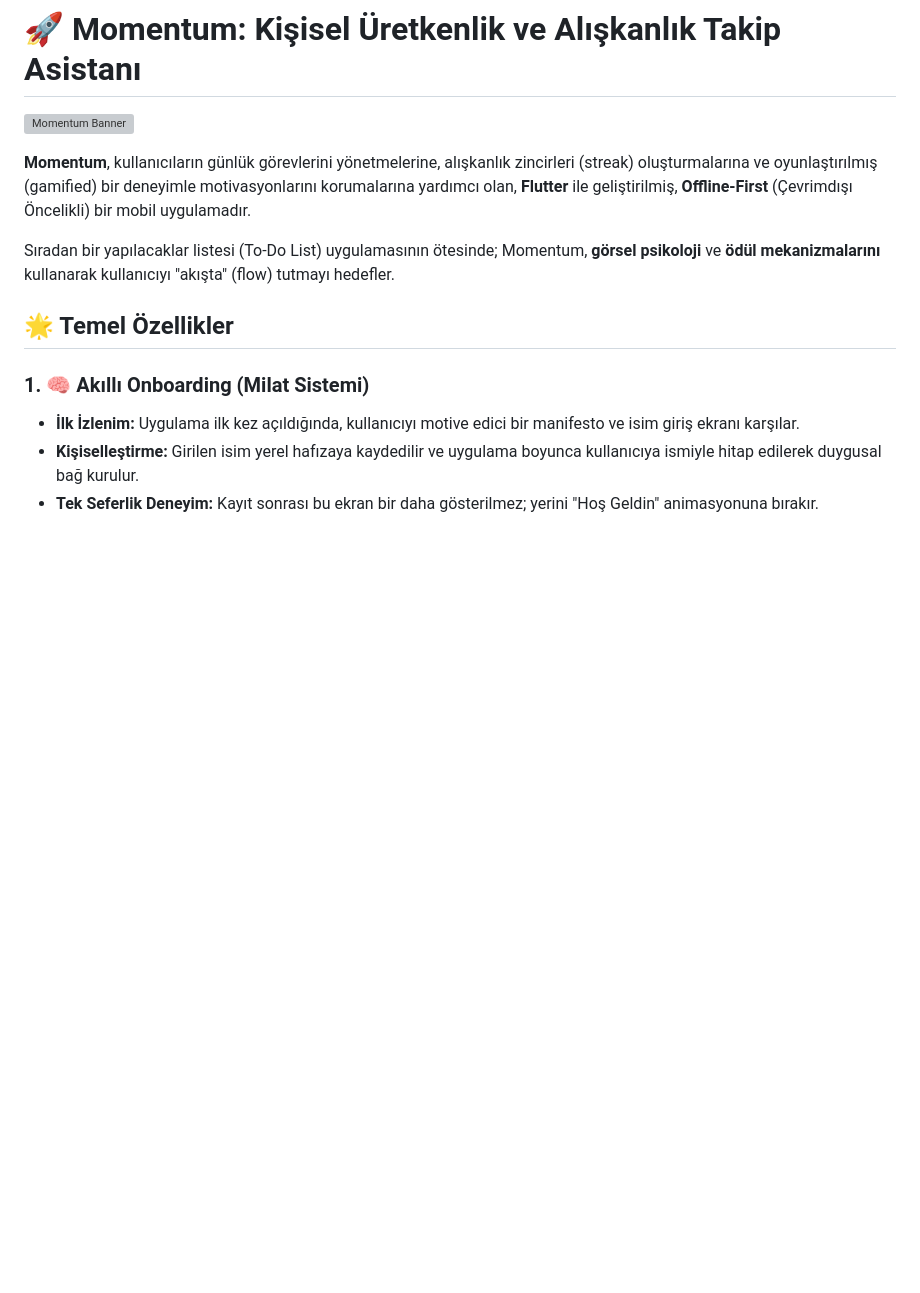
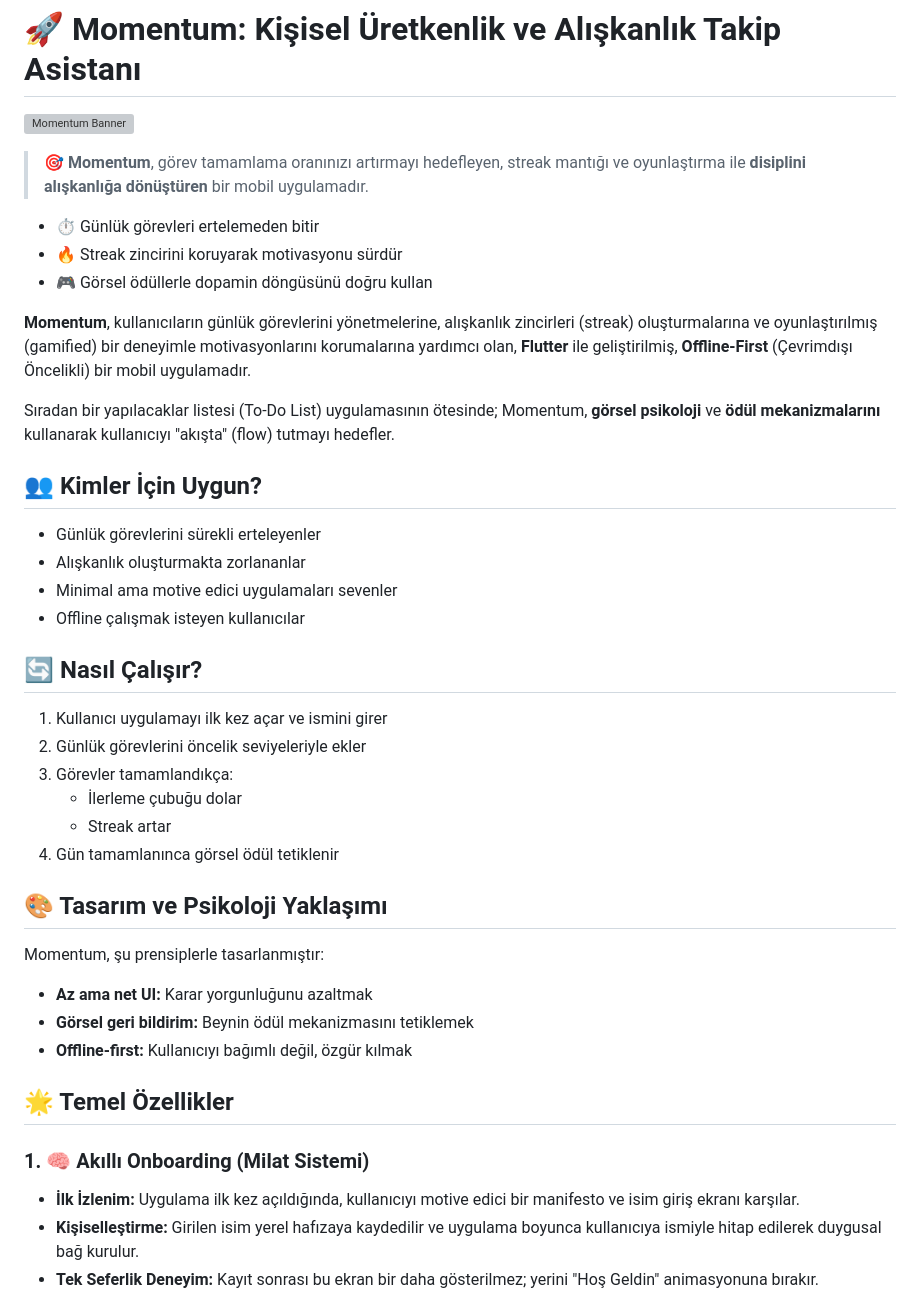
Before and after one commit to ilkeripek-dev/momentum_app, a Markdown page: README.md, the part around one of its changes. GitHub-like rendering; blank space fills up the shorter version; grey boxes are pictures that could not be loaded.

```diff
--- a/README.md
+++ b/README.md
@@ -2,9 +2,40 @@
 
 ![Momentum Banner](https://via.placeholder.com/1200x300?text=MOMENTUM+APP)
 
+> 🎯 **Momentum**, görev tamamlama oranınızı artırmayı hedefleyen, streak mantığı ve
+> oyunlaştırma ile **disiplini alışkanlığa dönüştüren** bir mobil uygulamadır.
+
+- ⏱ Günlük görevleri ertelemeden bitir
+- 🔥 Streak zincirini koruyarak motivasyonu sürdür
+- 🎮 Görsel ödüllerle dopamin döngüsünü doğru kullan
+
 **Momentum**, kullanıcıların günlük görevlerini yönetmelerine, alışkanlık zincirleri (streak) oluşturmalarına ve oyunlaştırılmış (gamified) bir deneyimle motivasyonlarını korumalarına yardımcı olan, **Flutter** ile geliştirilmiş, **Offline-First** (Çevrimdışı Öncelikli) bir mobil uygulamadır.
 
 Sıradan bir yapılacaklar listesi (To-Do List) uygulamasının ötesinde; Momentum, **görsel psikoloji** ve **ödül mekanizmalarını** kullanarak kullanıcıyı "akışta" (flow) tutmayı hedefler.
+
+## 👥 Kimler İçin Uygun?
+
+- Günlük görevlerini sürekli erteleyenler
+- Alışkanlık oluşturmakta zorlananlar
+- Minimal ama motive edici uygulamaları sevenler
+- Offline çalışmak isteyen kullanıcılar
+
+## 🔄 Nasıl Çalışır?
+
+1. Kullanıcı uygulamayı ilk kez açar ve ismini girer
+2. Günlük görevlerini öncelik seviyeleriyle ekler
+3. Görevler tamamlandıkça:
+   - İlerleme çubuğu dolar
+   - Streak artar
+4. Gün tamamlanınca görsel ödül tetiklenir
+
+## 🎨 Tasarım ve Psikoloji Yaklaşımı
+
+Momentum, şu prensiplerle tasarlanmıştır:
+
+- **Az ama net UI:** Karar yorgunluğunu azaltmak
+- **Görsel geri bildirim:** Beynin ödül mekanizmasını tetiklemek
+- **Offline-first:** Kullanıcıyı bağımlı değil, özgür kılmak
 
 ## 🌟 Temel Özellikler
 
```
Also changed, not shown: other parts of README.md (+23 -0 lines).
